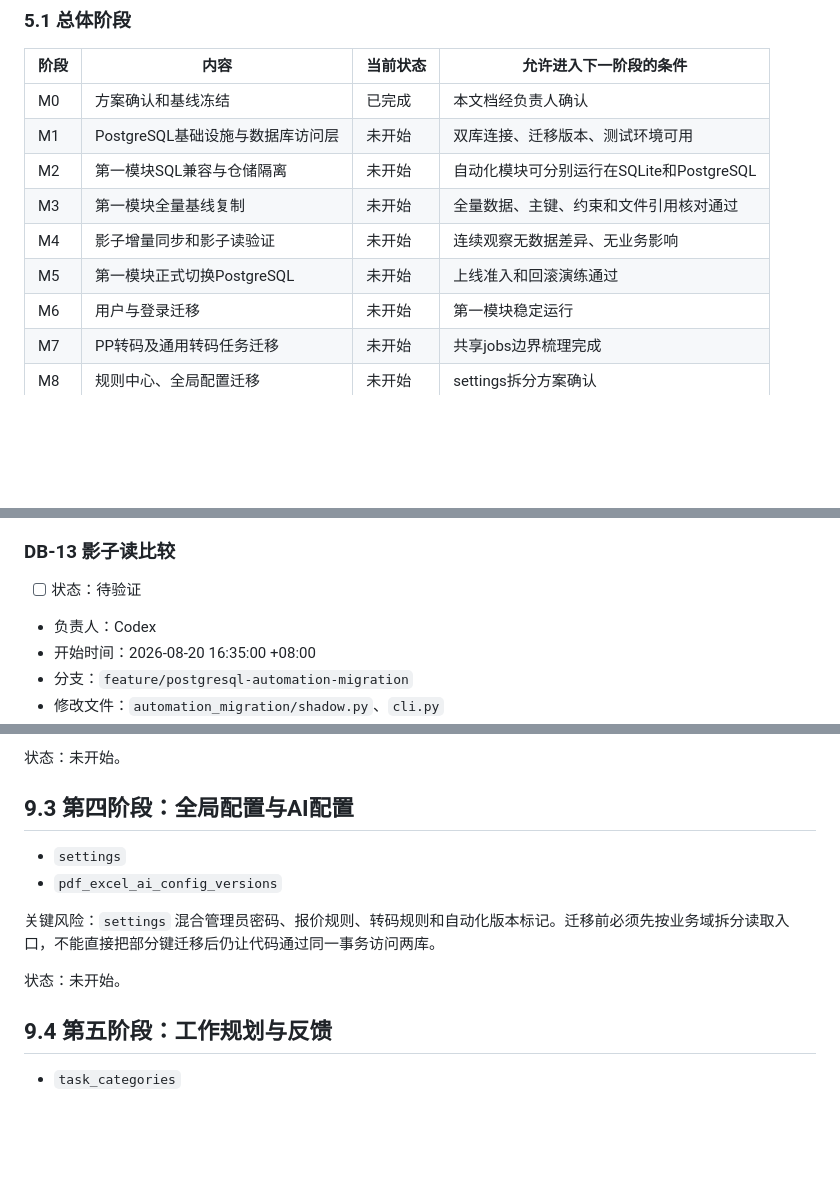
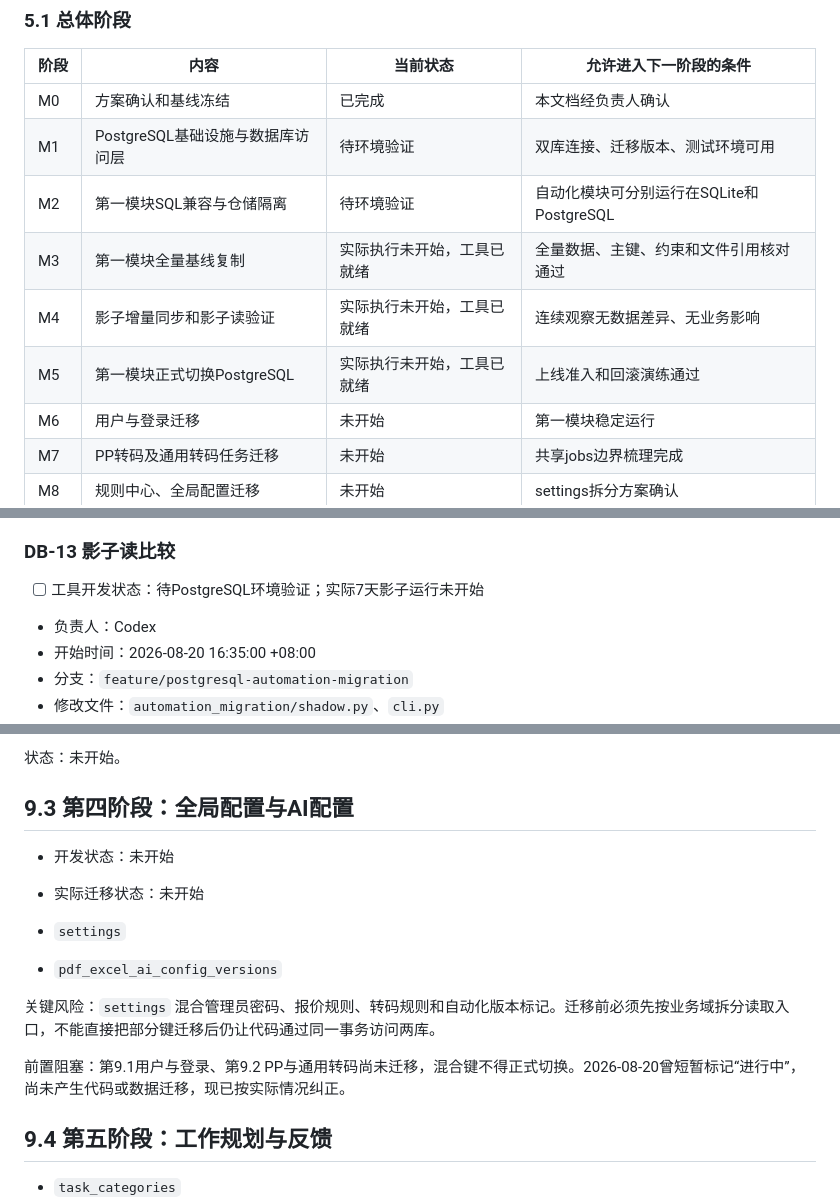
Before and after one commit to ivonmaryann-cmyk/nanya-marketing-os, a Markdown page: docs/migrations/SQLite到PostgreSQL及文件存储全量迁移计划.md, 3 parts joined by grey strips. Drawn GitHub-style; blank space fills up the shorter version.

```diff
--- a/docs/migrations/SQLite到PostgreSQL及文件存储全量迁移计划.md
+++ b/docs/migrations/SQLite到PostgreSQL及文件存储全量迁移计划.md
@@ -238,11 +261,11 @@ AUTOMATION_DATABASE_URL=postgresql://...
 | 阶段 | 内容 | 当前状态 | 允许进入下一阶段的条件 |
 |---|---|---|---|
 | M0 | 方案确认和基线冻结 | 已完成 | 本文档经负责人确认 |
-| M1 | PostgreSQL基础设施与数据库访问层 | 未开始 | 双库连接、迁移版本、测试环境可用 |
-| M2 | 第一模块SQL兼容与仓储隔离 | 未开始 | 自动化模块可分别运行在SQLite和PostgreSQL |
-| M3 | 第一模块全量基线复制 | 未开始 | 全量数据、主键、约束和文件引用核对通过 |
-| M4 | 影子增量同步和影子读验证 | 未开始 | 连续观察无数据差异、无业务影响 |
-| M5 | 第一模块正式切换PostgreSQL | 未开始 | 上线准入和回滚演练通过 |
+| M1 | PostgreSQL基础设施与数据库访问层 | 待环境验证 | 双库连接、迁移版本、测试环境可用 |
+| M2 | 第一模块SQL兼容与仓储隔离 | 待环境验证 | 自动化模块可分别运行在SQLite和PostgreSQL |
+| M3 | 第一模块全量基线复制 | 实际执行未开始，工具已就绪 | 全量数据、主键、约束和文件引用核对通过 |
+| M4 | 影子增量同步和影子读验证 | 实际执行未开始，工具已就绪 | 连续观察无数据差异、无业务影响 |
+| M5 | 第一模块正式切换PostgreSQL | 实际执行未开始，工具已就绪 | 上线准入和回滚演练通过 |
 | M6 | 用户与登录迁移 | 未开始 | 第一模块稳定运行 |
 | M7 | PP转码及通用转码任务迁移 | 未开始 | 共享jobs边界梳理完成 |
 | M8 | 规则中心、全局配置迁移 | 未开始 | settings拆分方案确认 |
@@ -682,7 +705,7 @@ fangzheng_web_app/database/
 
 ### DB-13 影子读比较
 
-- [ ] 状态：待验证
+- [ ] 工具开发状态：待PostgreSQL环境验证；实际7天影子运行未开始
 - 负责人：Codex
 - 开始时间：2026-08-20 16:35:00 +08:00
 - 分支：`feature/postgresql-automation-migration`
@@ -1044,12 +1067,15 @@ order-entry/{case_id}/exports/{export_id}.xlsx
 
 ## 9.3 第四阶段：全局配置与AI配置
 
+- 开发状态：未开始
+- 实际迁移状态：未开始
+
 - `settings`
 - `pdf_excel_ai_config_versions`
 
 关键风险：`settings` 混合管理员密码、报价规则、转码规则和自动化版本标记。迁移前必须先按业务域拆分读取入口，不能直接把部分键迁移后仍让代码通过同一事务访问两库。
 
-状态：未开始。
+前置阻塞：第9.1用户与登录、第9.2 PP与通用转码尚未迁移，混合键不得正式切换。2026-08-20曾短暂标记“进行中”，尚未产生代码或数据迁移，现已按实际情况纠正。
 
 ## 9.4 第五阶段：工作规划与反馈
 
```
Also changed, not shown: other parts of docs/migrations/SQLite到PostgreSQL及文件存储全量迁移计划.md (+42 -18 lines).
